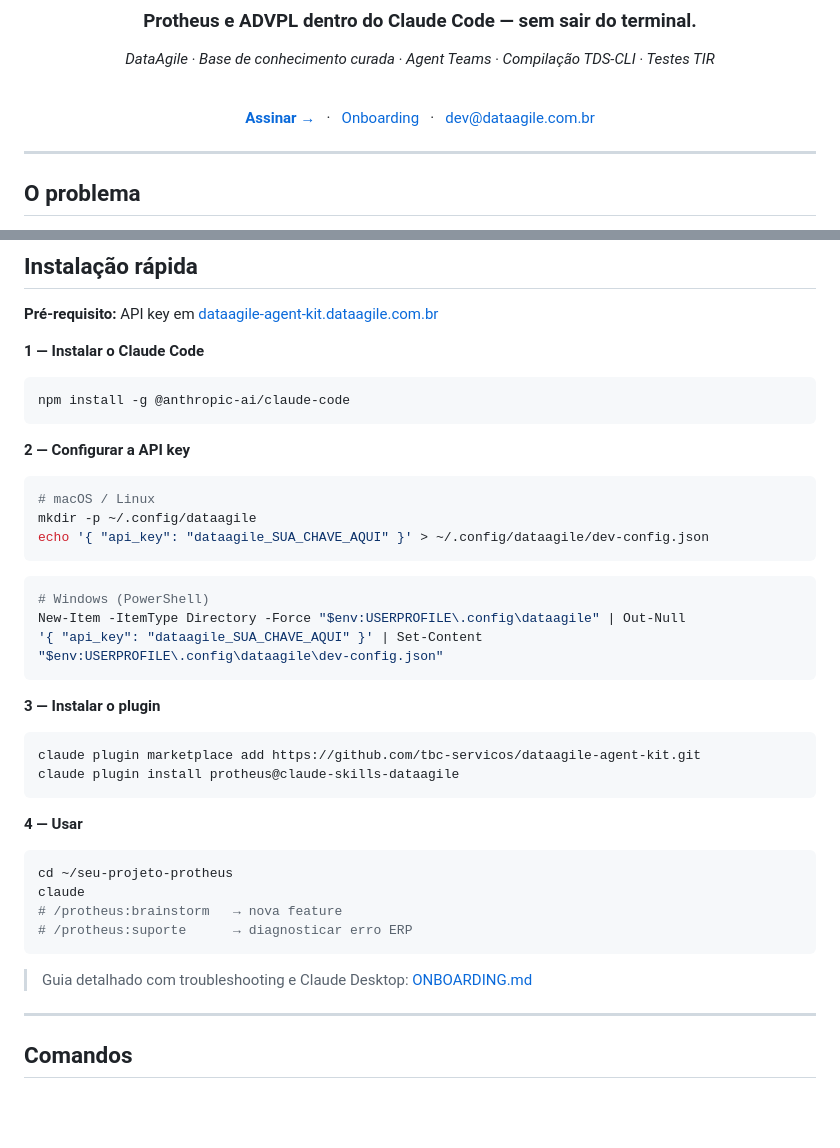
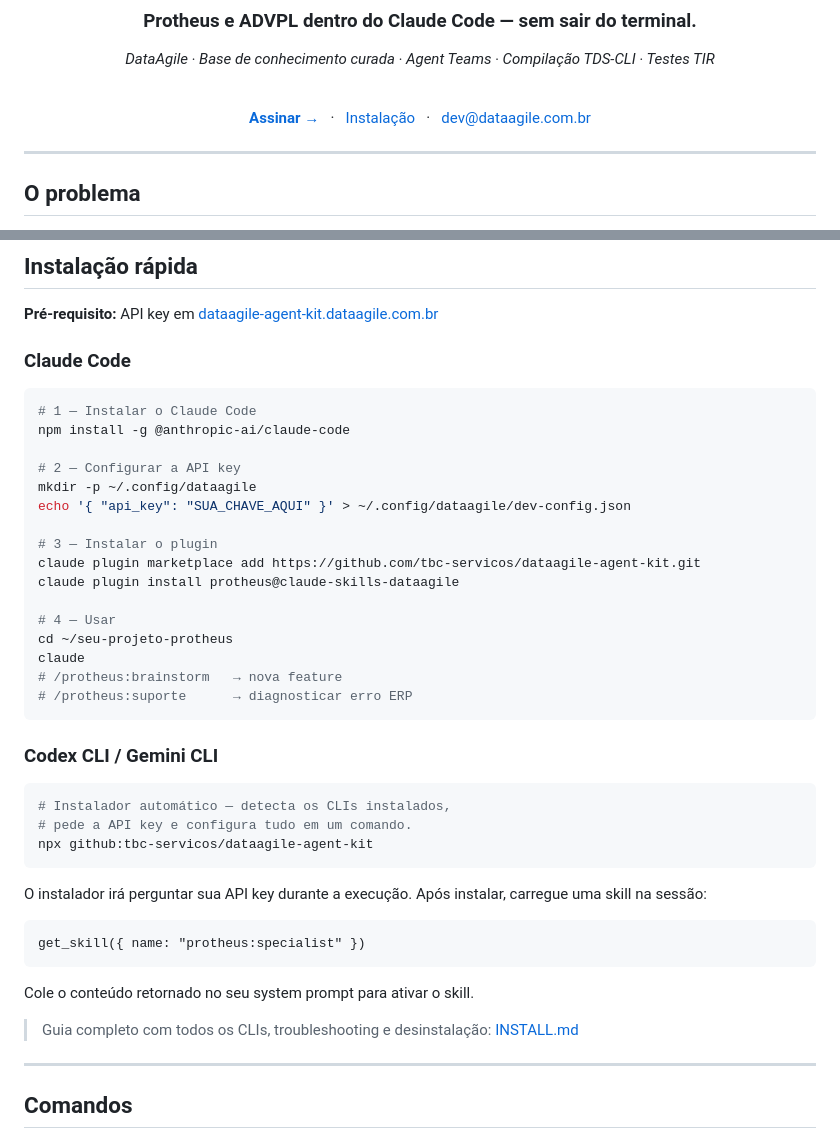
Before and after one commit to tbc-servicos/dataagile-agent-kit, a Markdown page: README.md, 2 parts joined by grey strips. GitHub-like rendering; blank space fills up the shorter version.

Commit message:
docs: update README — cross-CLI install section + INSTALL.md links replace ONBOARDING.md

````diff
--- a/README.md
+++ b/README.md
@@ -18,7 +18,7 @@
 
 <br/>
 
-[**Assinar →**](https://dataagile-agent-kit.dataagile.com.br) &nbsp;&nbsp;·&nbsp;&nbsp; [Onboarding](./ONBOARDING.md) &nbsp;&nbsp;·&nbsp;&nbsp; [dev@dataagile.com.br](mailto:dev@dataagile.com.br)
+[**Assinar →**](https://dataagile-agent-kit.dataagile.com.br) &nbsp;&nbsp;·&nbsp;&nbsp; [Instalação](./INSTALL.md) &nbsp;&nbsp;·&nbsp;&nbsp; [dev@dataagile.com.br](mailto:dev@dataagile.com.br)
 
 </div>
 
@@ -52,43 +52,44 @@ Acontece porque o modelo não conhece as assinaturas reais, os Pontos de Entrada
 
 **Pré-requisito:** API key em [dataagile-agent-kit.dataagile.com.br](https://dataagile-agent-kit.dataagile.com.br)
 
-**1 — Instalar o Claude Code**
+### Claude Code
 
 ```bash
+# 1 — Instalar o Claude Code
 npm install -g @anthropic-ai/claude-code
-```
 
-**2 — Configurar a API key**
+# 2 — Configurar a API key
+mkdir -p ~/.config/dataagile
+echo '{ "api_key": "SUA_CHAVE_AQUI" }' > ~/.config/dataagile/dev-config.json
 
-```bash
-# macOS / Linux
-mkdir -p ~/.config/dataagile
-echo '{ "api_key": "dataagile_SUA_CHAVE_AQUI" }' > ~/.config/dataagile/dev-config.json
-```
-
-```powershell
-# Windows (PowerShell)
-New-Item -ItemType Directory -Force "$env:USERPROFILE\.config\dataagile" | Out-Null
-'{ "api_key": "dataagile_SUA_CHAVE_AQUI" }' | Set-Content "$env:USERPROFILE\.config\dataagile\dev-config.json"
-```
-
-**3 — Instalar o plugin**
-
-```bash
+# 3 — Instalar o plugin
 claude plugin marketplace add https://github.com/tbc-servicos/dataagile-agent-kit.git
 claude plugin install protheus@claude-skills-dataagile
-```
 
-**4 — Usar**
-
-```bash
+# 4 — Usar
 cd ~/seu-projeto-protheus
 claude
 # /protheus:brainstorm   → nova feature
 # /protheus:suporte      → diagnosticar erro ERP
 ```
 
-> Guia detalhado com troubleshooting e Claude Desktop: [ONBOARDING.md](./ONBOARDING.md)
+### Codex CLI / Gemini CLI
+
+```bash
+# Instalador automático — detecta os CLIs instalados,
+# pede a API key e configura tudo em um comando.
+npx github:tbc-servicos/dataagile-agent-kit
+```
+
+O instalador irá perguntar sua API key durante a execução. Após instalar, carregue uma skill na sessão:
+
+```
+get_skill({ name: "protheus:specialist" })
+```
+
+Cole o conteúdo retornado no seu system prompt para ativar o skill.
+
+> Guia completo com todos os CLIs, troubleshooting e desinstalação: [INSTALL.md](./INSTALL.md)
 
 ---
 
````
Also changed, not shown: other parts of README.md (+1 -1 lines).
